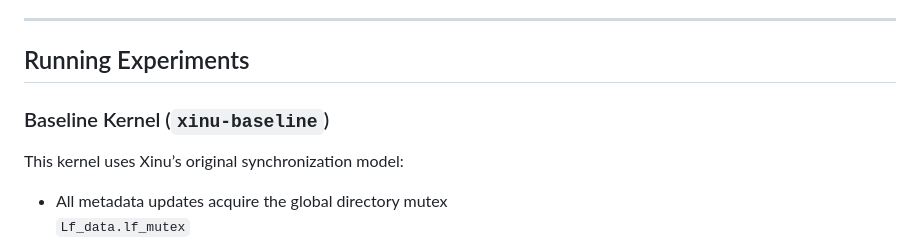
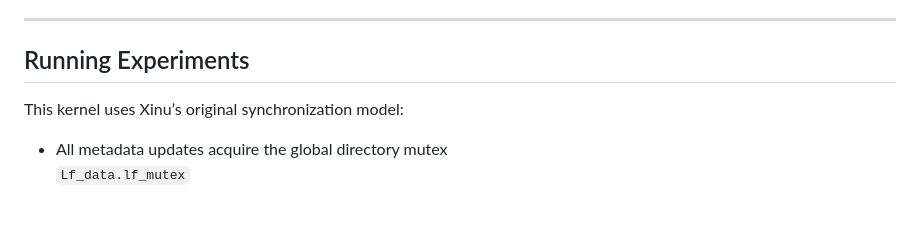
Before and after one commit to ysabum/Xinu-Sync-Mech-and-Concurrency, a Markdown page: README.md, the part around the change. Drawn GitHub-style; blank space fills up the shorter version.

Commit message:
Update README to remove irrelevant info

```diff
--- a/README.md
+++ b/README.md
@@ -25,7 +25,6 @@ The repository also includes the folders:
 ---
 
 ## Running Experiments
-### Baseline Kernel (`xinu-baseline`)
 This kernel uses Xinu’s original synchronization model:
 - All metadata updates acquire the global directory mutex
   `Lf_data.lf_mutex`
```
